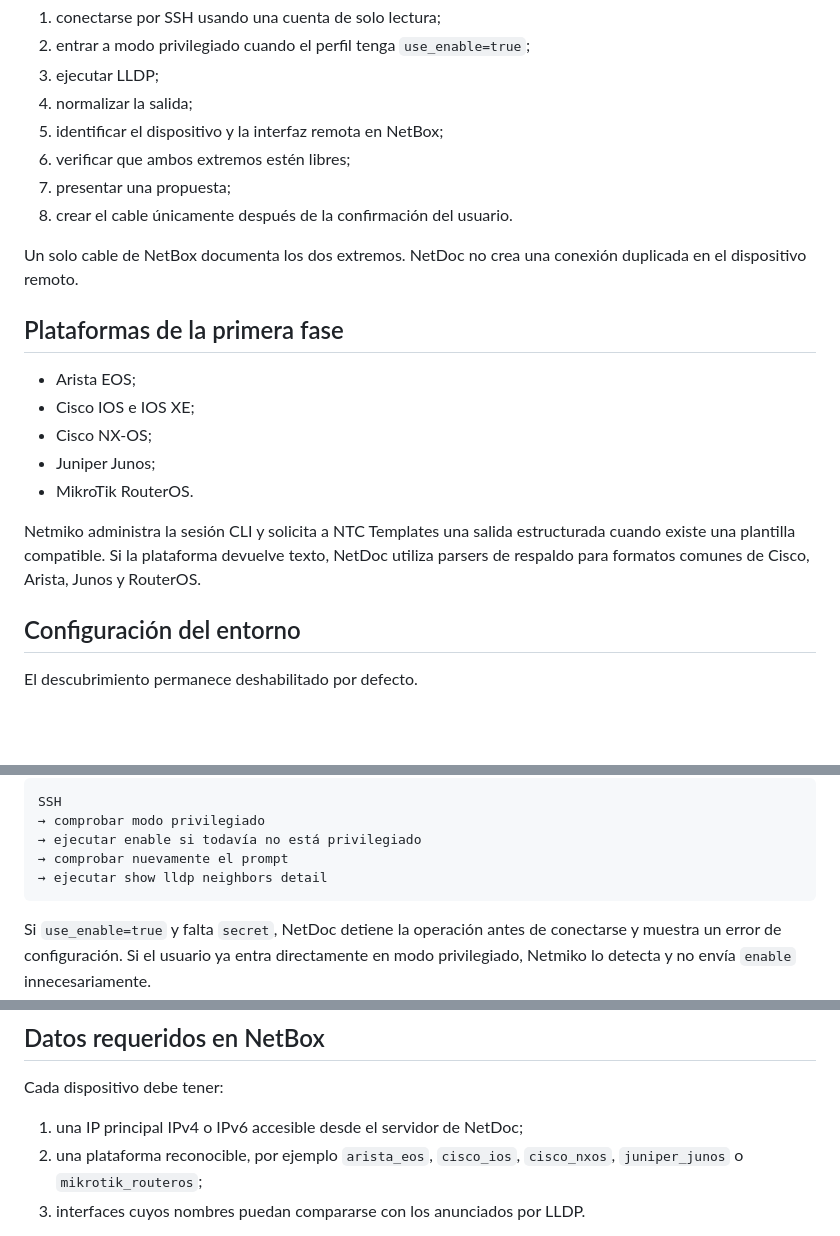
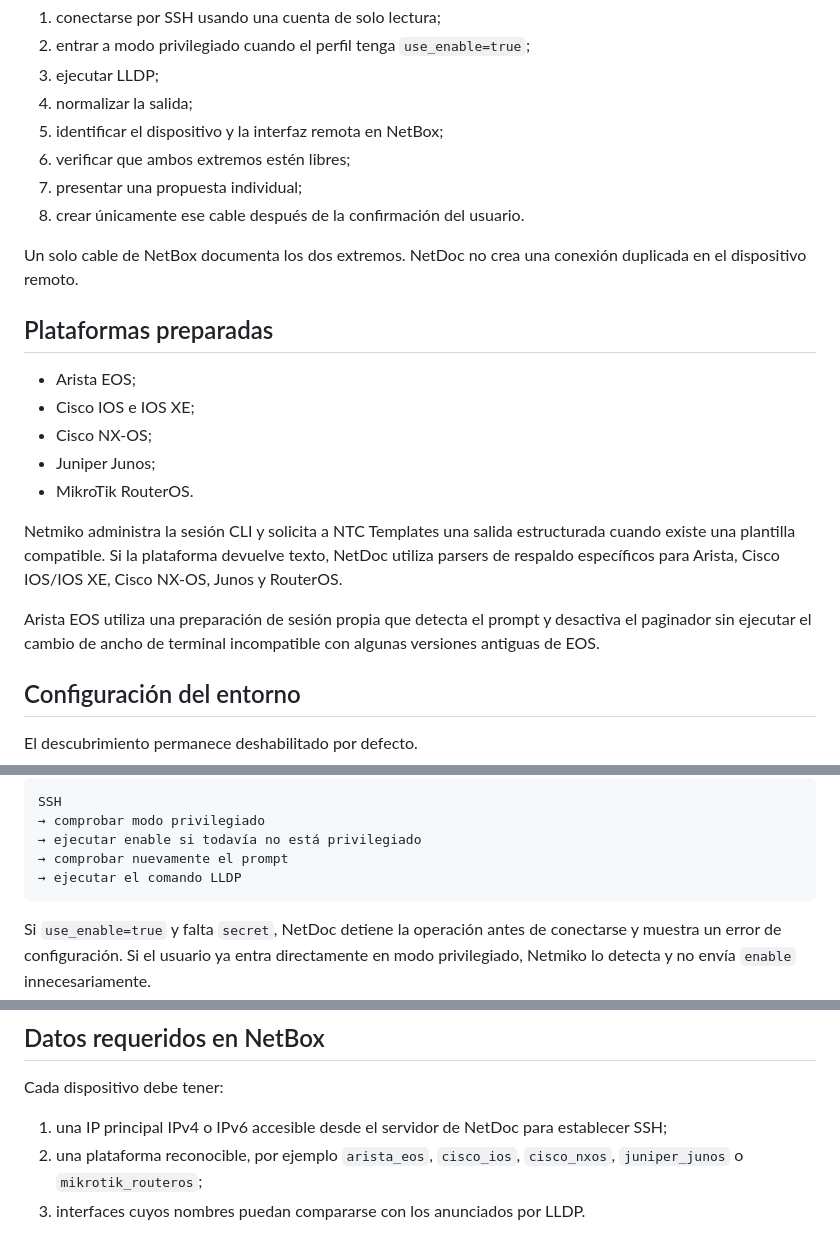
Before and after one commit to tito9903-byte/netdoc, a Markdown page: docs/descubrimiento-lldp-ssh.md, 3 parts joined by grey strips. GitHub-like rendering; blank space fills up the shorter version.

````diff
--- a/docs/descubrimiento-lldp-ssh.md
+++ b/docs/descubrimiento-lldp-ssh.md
@@ -12,12 +12,12 @@ El módulo no crea cables automáticamente durante la consulta. El flujo es:
 4. normalizar la salida;
 5. identificar el dispositivo y la interfaz remota en NetBox;
 6. verificar que ambos extremos estén libres;
-7. presentar una propuesta;
-8. crear el cable únicamente después de la confirmación del usuario.
+7. presentar una propuesta individual;
+8. crear únicamente ese cable después de la confirmación del usuario.
 
 Un solo cable de NetBox documenta los dos extremos. NetDoc no crea una conexión duplicada en el dispositivo remoto.
 
-## Plataformas de la primera fase
+## Plataformas preparadas
 
 - Arista EOS;
 - Cisco IOS e IOS XE;
@@ -25,7 +25,9 @@ Un solo cable de NetBox documenta los dos extremos. NetDoc no crea una conexión
 - Juniper Junos;
 - MikroTik RouterOS.
 
-Netmiko administra la sesión CLI y solicita a NTC Templates una salida estructurada cuando existe una plantilla compatible. Si la plataforma devuelve texto, NetDoc utiliza parsers de respaldo para formatos comunes de Cisco, Arista, Junos y RouterOS.
+Netmiko administra la sesión CLI y solicita a NTC Templates una salida estructurada cuando existe una plantilla compatible. Si la plataforma devuelve texto, NetDoc utiliza parsers de respaldo específicos para Arista, Cisco IOS/IOS XE, Cisco NX-OS, Junos y RouterOS.
+
+Arista EOS utiliza una preparación de sesión propia que detecta el prompt y desactiva el paginador sin ejecutar el cambio de ancho de terminal incompatible con algunas versiones antiguas de EOS.
 
 ## Configuración del entorno
 
@@ -76,7 +78,7 @@ SSH
 → comprobar modo privilegiado
 → ejecutar enable si todavía no está privilegiado
 → comprobar nuevamente el prompt
-→ ejecutar show lldp neighbors detail
+→ ejecutar el comando LLDP
 ```
 
 Si `use_enable=true` y falta `secret`, NetDoc detiene la operación antes de conectarse y muestra un error de configuración. Si el usuario ya entra directamente en modo privilegiado, Netmiko lo detecta y no envía `enable` innecesariamente.
@@ -108,7 +110,7 @@ La cuenta configurada en los equipos debe tener acceso únicamente a comandos de
 
 Cada dispositivo debe tener:
 
-1. una IP principal IPv4 o IPv6 accesible desde el servidor de NetDoc;
+1. una IP principal IPv4 o IPv6 accesible desde el servidor de NetDoc para establecer SSH;
 2. una plataforma reconocible, por ejemplo `arista_eos`, `cisco_ios`, `cisco_nxos`, `juniper_junos` o `mikrotik_routeros`;
 3. interfaces cuyos nombres puedan compararse con los anunciados por LLDP.
 
````
Also changed, not shown: other parts of docs/descubrimiento-lldp-ssh.md (+25 -9 lines).
